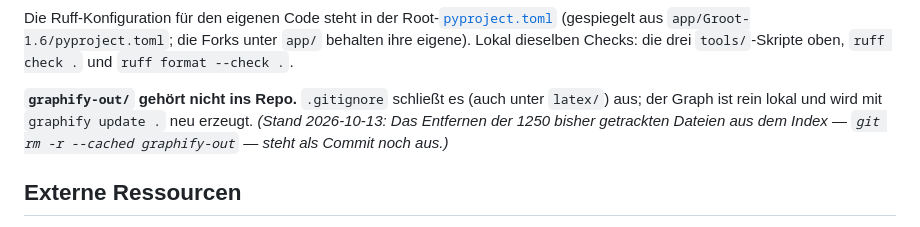
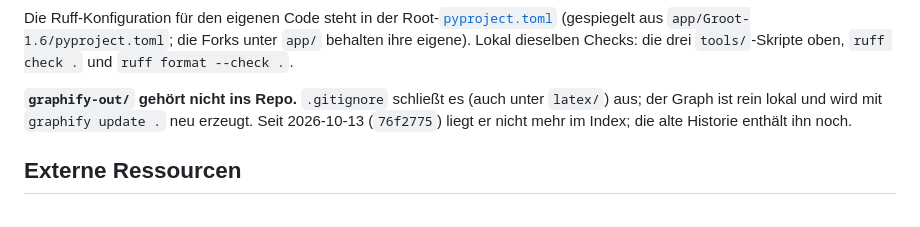
Before and after one commit to Docboter/projektarbeit_humanoider_roboter, a Markdown page: docs/README.md, the part around the change. Drawn GitHub-style.

Commit message:
docs: Mark the fork fix and graphify-out untracking as done

```diff
--- a/docs/README.md
+++ b/docs/README.md
@@ -318,9 +318,8 @@ Die Ruff-Konfiguration für den eigenen Code steht in der Root-[`pyproject.toml`
 Lokal dieselben Checks: die drei `tools/`-Skripte oben, `ruff check .` und `ruff format --check .`.
 
 **`graphify-out/` gehört nicht ins Repo.** `.gitignore` schließt es (auch unter `latex/`) aus; der
-Graph ist rein lokal und wird mit `graphify update .` neu erzeugt. *(Stand 2026-10-13: Das
-Entfernen der 1250 bisher getrackten Dateien aus dem Index — `git rm -r --cached graphify-out` —
-steht als Commit noch aus.)*
+Graph ist rein lokal und wird mit `graphify update .` neu erzeugt. Seit 2026-10-13 (`76f2775`)
+liegt er nicht mehr im Index; die alte Historie enthält ihn noch.
 
 ## Externe Ressourcen
 
```
Also changed, not shown: docs/projekt-review-2026-10-13.md (+2 -2 lines), docs/weiterfuehrend/groot-n17-migration.md (+9 -8 lines).
